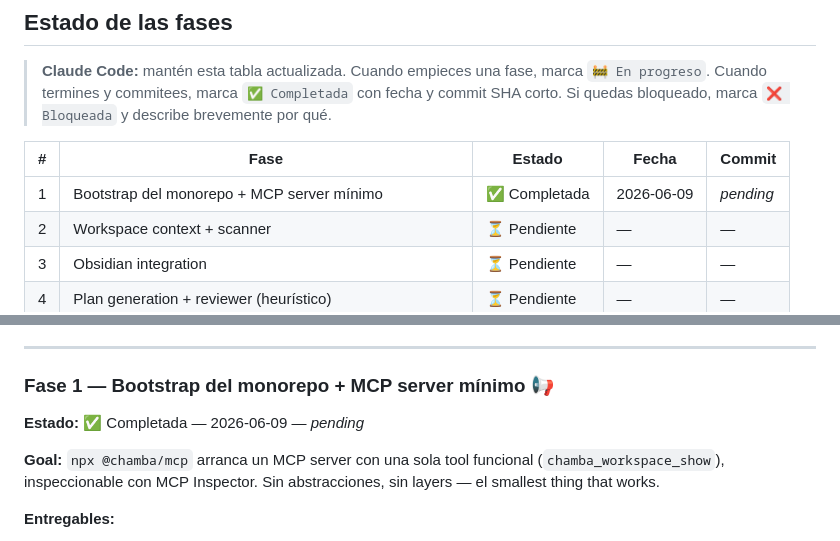
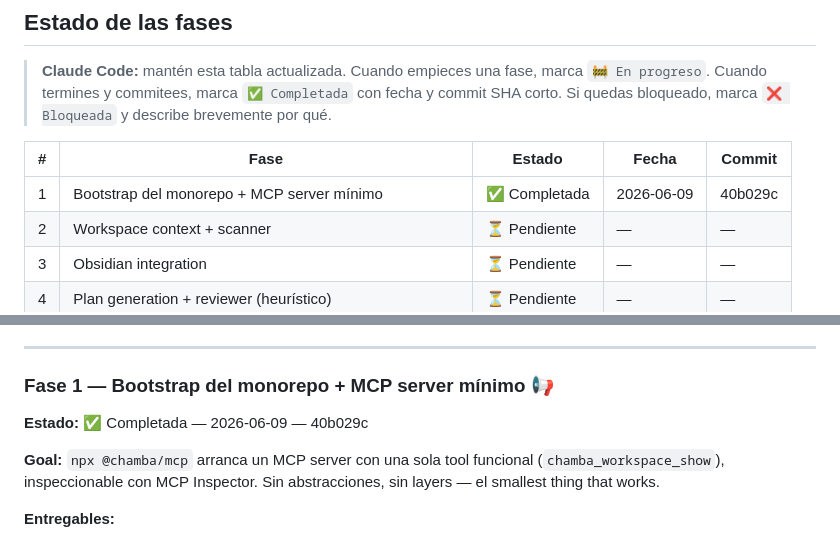
Before and after one commit to thelord07/chamba, a Markdown page: PLAN.md, 2 parts joined by grey strips. Rendered like a GitHub page.

Commit message:
docs(plan): mark Phase 1 (MCP server) complete, record closing commit 40b029c

```diff
--- a/PLAN.md
+++ b/PLAN.md
@@ -19,7 +19,7 @@
 
 | # | Fase | Estado | Fecha | Commit |
 |---|---|---|---|---|
-| 1 | Bootstrap del monorepo + MCP server mínimo | ✅ Completada | 2026-06-09 | _pending_ |
+| 1 | Bootstrap del monorepo + MCP server mínimo | ✅ Completada | 2026-06-09 | 40b029c |
 | 2 | Workspace context + scanner | ⏳ Pendiente | — | — |
 | 3 | Obsidian integration | ⏳ Pendiente | — | — |
 | 4 | Plan generation + reviewer (heurístico) | ⏳ Pendiente | — | — |
@@ -311,7 +311,7 @@ Cada fase tiene:
 
 ### Fase 1 — Bootstrap del monorepo + MCP server mínimo 📢
 
-**Estado:** ✅ Completada — 2026-06-09 — _pending_
+**Estado:** ✅ Completada — 2026-06-09 — 40b029c
 
 **Goal:** `npx @chamba/mcp` arranca un MCP server con una sola tool funcional (`chamba_workspace_show`), inspeccionable con MCP Inspector. Sin abstracciones, sin layers — el smallest thing that works.
 
```
